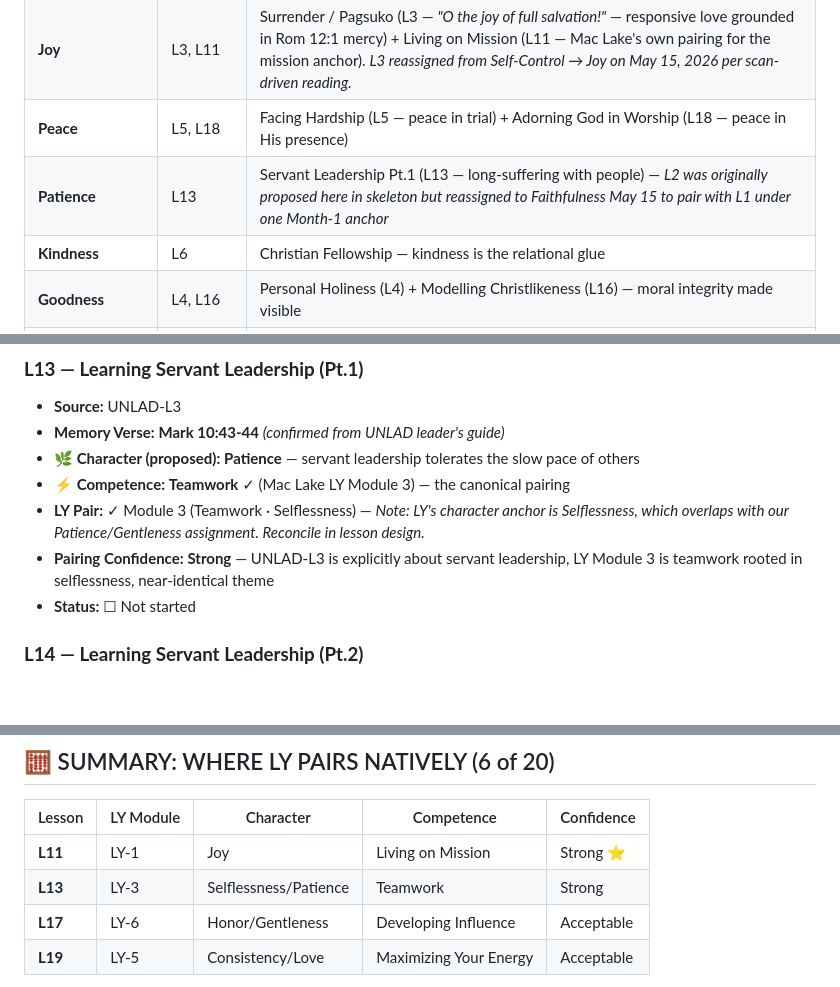
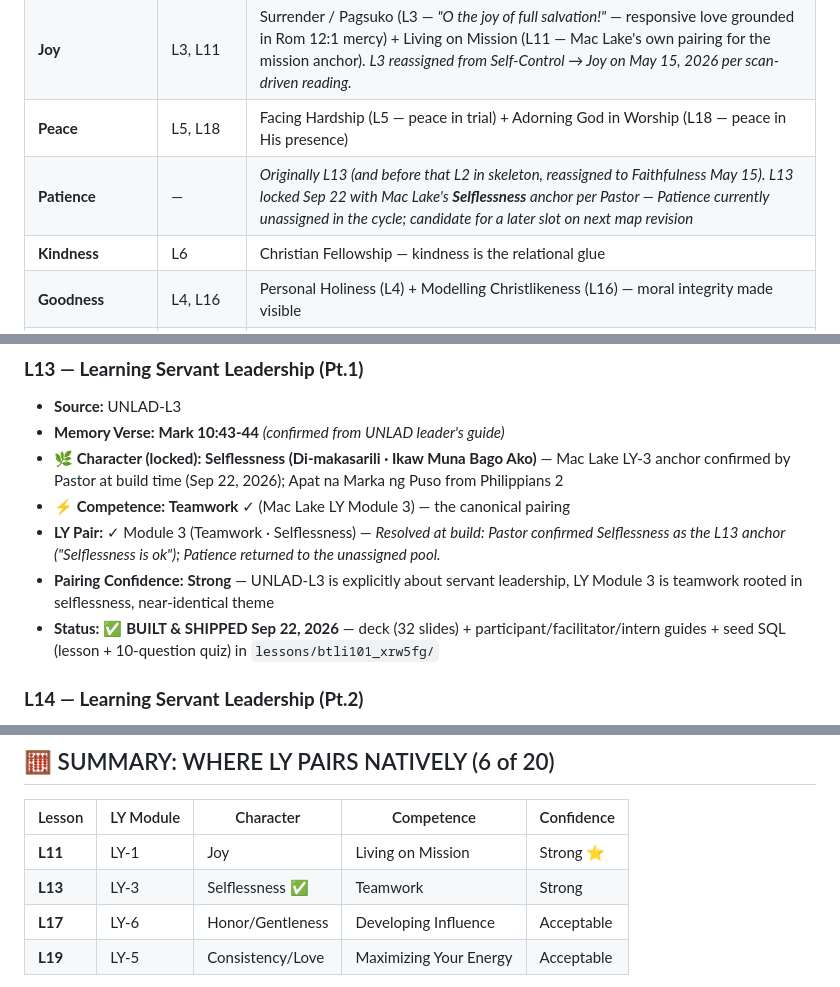
Before and after one commit to gejable1/multiply, a Markdown page: BTLI1_LESSON_MAP.md, 3 parts joined by grey strips. Rendered like a GitHub page; blank space fills up the shorter version.

```diff
--- a/BTLI1_LESSON_MAP.md
+++ b/BTLI1_LESSON_MAP.md
@@ -46,7 +46,7 @@ Galatians 5:22-23 lists **9 fruits**: Love, Joy, Peace, Patience, Kindness, Good
 | **Love** | L9, L19 | Evangelism (L9) + Caring for Others (L19) — both are love-in-action |
 | **Joy** | L3, L11 | Surrender / Pagsuko (L3 — *"O the joy of full salvation!"* — responsive love grounded in Rom 12:1 mercy) + Living on Mission (L11 — Mac Lake's own pairing for the mission anchor). *L3 reassigned from Self-Control → Joy on May 15, 2026 per scan-driven reading.* |
 | **Peace** | L5, L18 | Facing Hardship (L5 — peace in trial) + Adorning God in Worship (L18 — peace in His presence) |
-| **Patience** | L13 | Servant Leadership Pt.1 (L13 — long-suffering with people) — *L2 was originally proposed here in skeleton but reassigned to Faithfulness May 15 to pair with L1 under one Month-1 anchor* |
+| **Patience** | — | *Originally L13 (and before that L2 in skeleton, reassigned to Faithfulness May 15). L13 locked Sep 22 with Mac Lake's **Selflessness** anchor per Pastor — Patience currently unassigned in the cycle; candidate for a later slot on next map revision* |
 | **Kindness** | L6 | Christian Fellowship — kindness is the relational glue |
 | **Goodness** | L4, L16 | Personal Holiness (L4) + Modelling Christlikeness (L16) — moral integrity made visible |
 | **Faithfulness** | L1, L2, L7 | Prayer (L1 — faithful talking *to* God) + Bible Meditation (L2 — faithful listening *to* God) + Church Worship (L7 — faithful gathering). **L1+L2 share Faithfulness as the Month-1 unified anchor: "showing up daily for the two-way conversation."** |
@@ -376,11 +376,11 @@ The printed template on p.20 has 4 boxes (S/O/A/P) but the TUGON narrative names
 ### **L13 — Learning Servant Leadership (Pt.1)**
 - **Source:** UNLAD-L3
 - **Memory Verse:** **Mark 10:43-44** *(confirmed from UNLAD leader's guide)*
-- **🌿 Character (proposed):** **Patience** — servant leadership tolerates the slow pace of others
+- **🌿 Character (locked):** **Selflessness (Di-makasarili · Ikaw Muna Bago Ako)** — Mac Lake LY-3 anchor confirmed by Pastor at build time (Sep 22, 2026); Apat na Marka ng Puso from Philippians 2
 - **⚡ Competence:** **Teamwork** ✓ (Mac Lake LY Module 3) — the canonical pairing
-- **LY Pair:** ✓ Module 3 (Teamwork · Selflessness) — *Note: LY's character anchor is Selflessness, which overlaps with our Patience/Gentleness assignment. Reconcile in lesson design.*
+- **LY Pair:** ✓ Module 3 (Teamwork · Selflessness) — *Resolved at build: Pastor confirmed Selflessness as the L13 anchor ("Selflessness is ok"); Patience returned to the unassigned pool.*
 - **Pairing Confidence:** **Strong** — UNLAD-L3 is explicitly about servant leadership, LY Module 3 is teamwork rooted in selflessness, near-identical theme
-- **Status:** ☐ Not started
+- **Status:** ✅ **BUILT & SHIPPED Sep 22, 2026** — deck (32 slides) + participant/facilitator/intern guides + seed SQL (lesson + 10-question quiz) in `lessons/btli101_xrw5fg/`
 
 ### **L14 — Learning Servant Leadership (Pt.2)**
 - **Source:** UNLAD-L4
@@ -453,7 +453,7 @@ The printed template on p.20 has 4 boxes (S/O/A/P) but the TUGON narrative names
 | Lesson | LY Module | Character | Competence | Confidence |
 |---|---|---|---|---|
 | **L11** | LY-1 | Joy | Living on Mission | Strong ⭐ |
-| **L13** | LY-3 | Selflessness/Patience | Teamwork | Strong |
+| **L13** | LY-3 | Selflessness ✅ | Teamwork | Strong |
 | **L17** | LY-6 | Honor/Gentleness | Developing Influence | Acceptable |
 | **L19** | LY-5 | Consistency/Love | Maximizing Your Energy | Acceptable |
 
```
Also changed, not shown: other parts of BTLI1_LESSON_MAP.md (+3 -0 lines).
